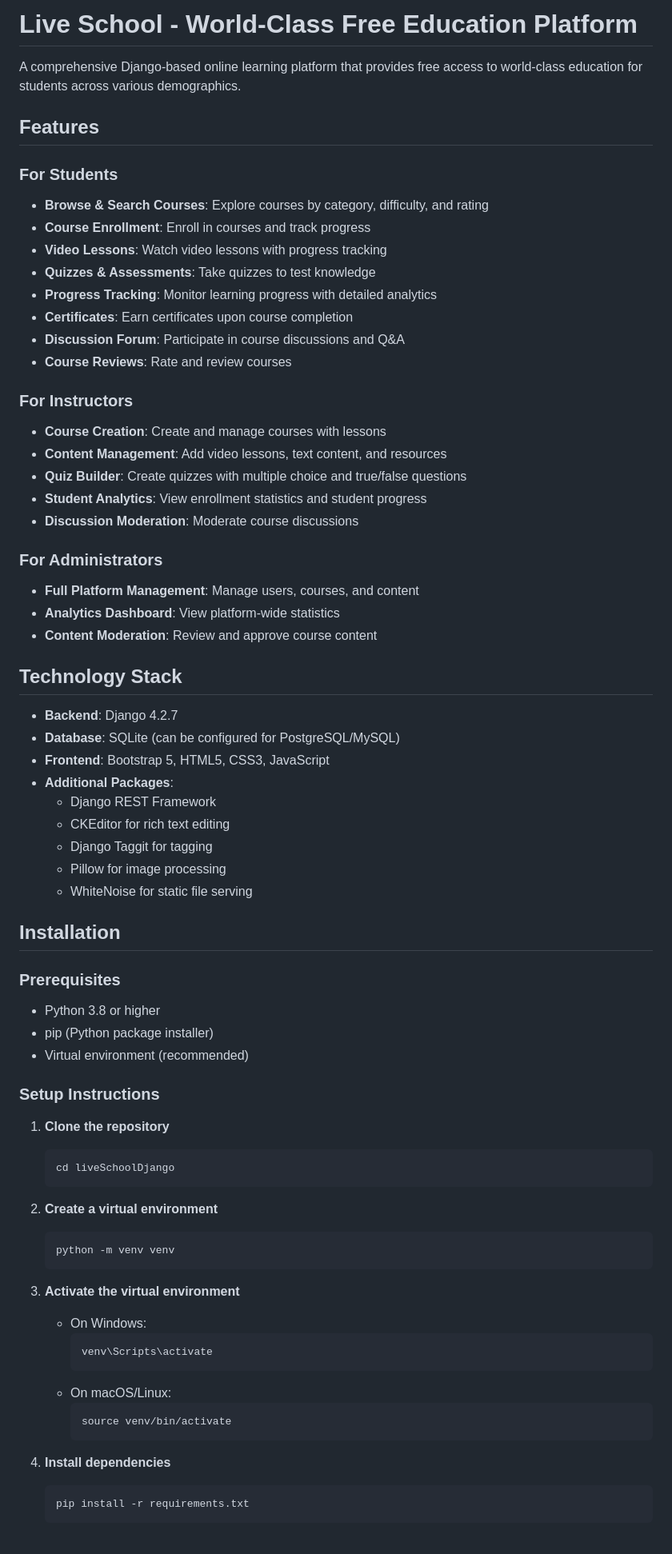
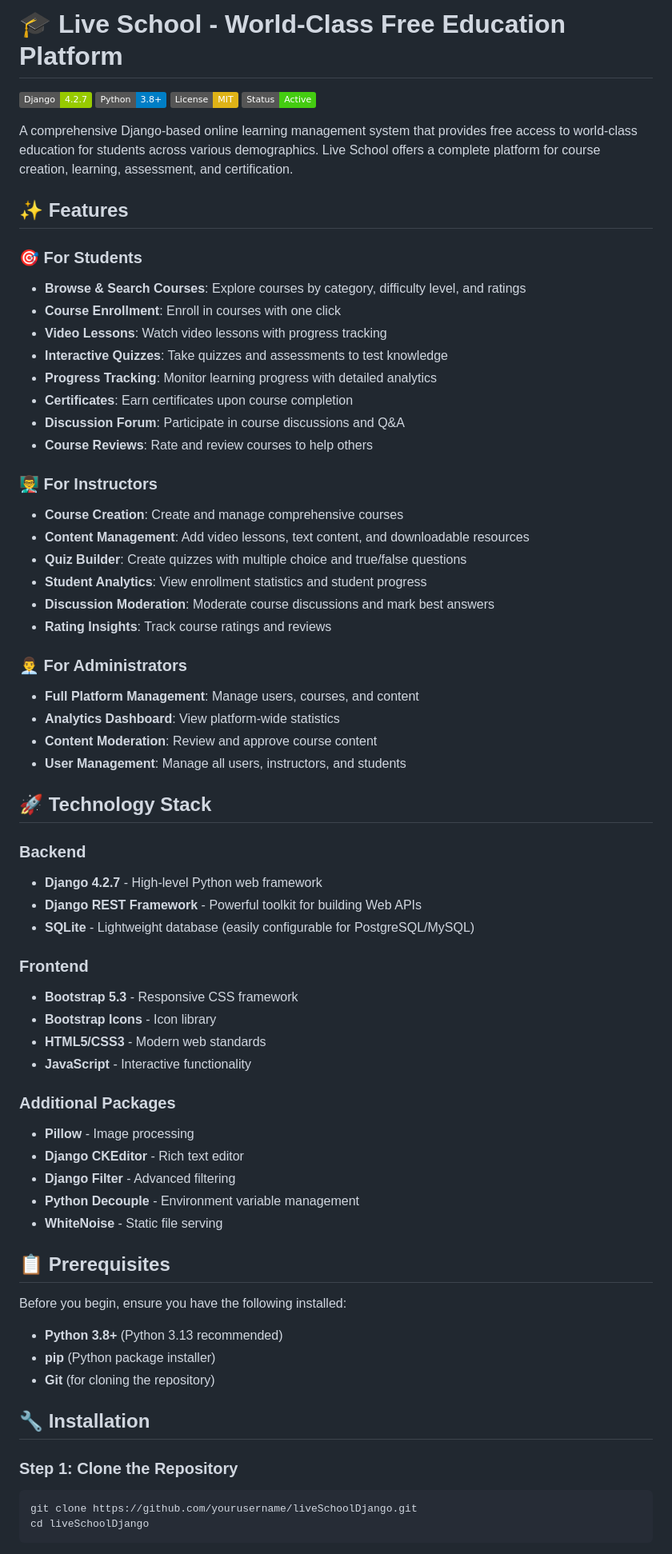
Before and after one commit to mohitkumar4/Live-Online-School-Management-System, a Markdown page: README.md, the part around the change printed below. Shown: that part at 80% size. Drawn GitHub-style; badges without logos.

````diff
--- a/README.md
+++ b/README.md
@@ -1,74 +1,71 @@
-# Live School - World-Class Free Education Platform
+# 🎓 Live School - World-Class Free Education Platform
 
-A comprehensive Django-based online learning platform that provides free access to world-class education for students across various demographics.
+[![Django](https://img.shields.io/badge/Django-4.2.7-green.svg)](https://www.djangoproject.com/)
+[![Python](https://img.shields.io/badge/Python-3.8+-blue.svg)](https://www.python.org/)
+[![License](https://img.shields.io/badge/License-MIT-yellow.svg)](LICENSE)
+[![Status](https://img.shields.io/badge/Status-Active-success.svg)](https://github.com)
 
-## Features
+A comprehensive Django-based online learning management system that provides free access to world-class education for students across various demographics. Live School offers a complete platform for course creation, learning, assessment, and certification.
 
-### For Students
-- **Browse & Search Courses**: Explore courses by category, difficulty, and rating
-- **Course Enrollment**: Enroll in courses and track progress
+## ✨ Features
+
+### 🎯 For Students
+- **Browse & Search Courses**: Explore courses by category, difficulty level, and ratings
+- **Course Enrollment**: Enroll in courses with one click
 - **Video Lessons**: Watch video lessons with progress tracking
-- **Quizzes & Assessments**: Take quizzes to test knowledge
+- **Interactive Quizzes**: Take quizzes and assessments to test knowledge
 - **Progress Tracking**: Monitor learning progress with detailed analytics
 - **Certificates**: Earn certificates upon course completion
 - **Discussion Forum**: Participate in course discussions and Q&A
-- **Course Reviews**: Rate and review courses
+- **Course Reviews**: Rate and review courses to help others
 
-### For Instructors
-- **Course Creation**: Create and manage courses with lessons
-- **Content Management**: Add video lessons, text content, and resources
+### 👨‍🏫 For Instructors
+- **Course Creation**: Create and manage comprehensive courses
+- **Content Management**: Add video lessons, text content, and downloadable resources
 - **Quiz Builder**: Create quizzes with multiple choice and true/false questions
 - **Student Analytics**: View enrollment statistics and student progress
-- **Discussion Moderation**: Moderate course discussions
+- **Discussion Moderation**: Moderate course discussions and mark best answers
+- **Rating Insights**: Track course ratings and reviews
 
-### For Administrators
+### 👨‍💼 For Administrators
 - **Full Platform Management**: Manage users, courses, and content
 - **Analytics Dashboard**: View platform-wide statistics
 - **Content Moderation**: Review and approve course content
+- **User Management**: Manage all users, instructors, and students
 
-## Technology Stack
+## 🚀 Technology Stack
 
-- **Backend**: Django 4.2.7
-- **Database**: SQLite (can be configured for PostgreSQL/MySQL)
-- **Frontend**: Bootstrap 5, HTML5, CSS3, JavaScript
-- **Additional Packages**:
-  - Django REST Framework
-  - CKEditor for rich text editing
-  - Django Taggit for tagging
-  - Pillow for image processing
-  - WhiteNoise for static file serving
+### Backend
+- **Django 4.2.7** - High-level Python web framework
+- **Django REST Framework** - Powerful toolkit for building Web APIs
+- **SQLite** - Lightweight database (easily configurable for PostgreSQL/MySQL)
 
-## Installation
+### Frontend
+- **Bootstrap 5.3** - Responsive CSS framework
+- **Bootstrap Icons** - Icon library
+- **HTML5/CSS3** - Modern web standards
+- **JavaScript** - Interactive functionality
 
-### Prerequisites
-- Python 3.8 or higher
-- pip (Python package installer)
-- Virtual environment (recommended)
+### Additional Packages
+- **Pillow** - Image processing
+- **Django CKEditor** - Rich text editor
+- **Django Filter** - Advanced filtering
+- **Python Decouple** - Environment variable management
+- **WhiteNoise** - Static file serving
 
-### Setup Instructions
+## 📋 Prerequisites
 
-1. **Clone the repository**
-   ```bash
-   cd liveSchoolDjango
-   ```
+Before you begin, ensure you have the following installed:
+- **Python 3.8+** (Python 3.13 recommended)
+- **pip** (Python package installer)
+- **Git** (for cloning the repository)
 
-2. **Create a virtual environment**
-   ```bash
-   python -m venv venv
-   ```
+## 🔧 Installation
 
-3. **Activate the virtual environment**
-   - On Windows:
-     ```bash
-     venv\Scripts\activate
-     ```
-   - On macOS/Linux:
-     ```bash
-     source venv/bin/activate
-     ```
+### Step 1: Clone the Repository
 
-4. **Install dependencies**
-   ```bash
-   pip install -r requirements.txt
-   ```
+```bash
+git clone https://github.com/yourusername/liveSchoolDjango.git
+cd liveSchoolDjango
+```
 
````
Also changed, not shown: other parts of README.md (+280 -110 lines).
